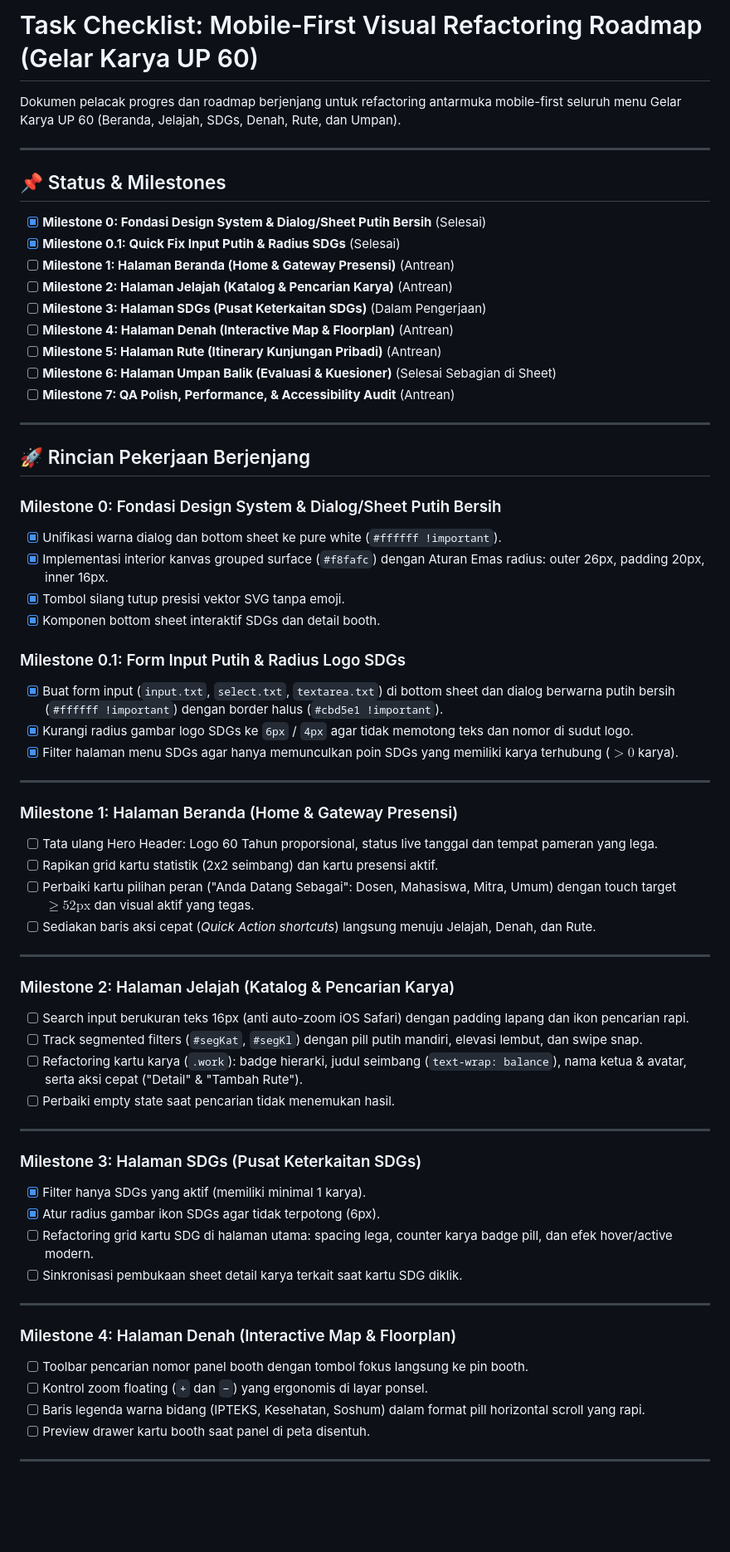
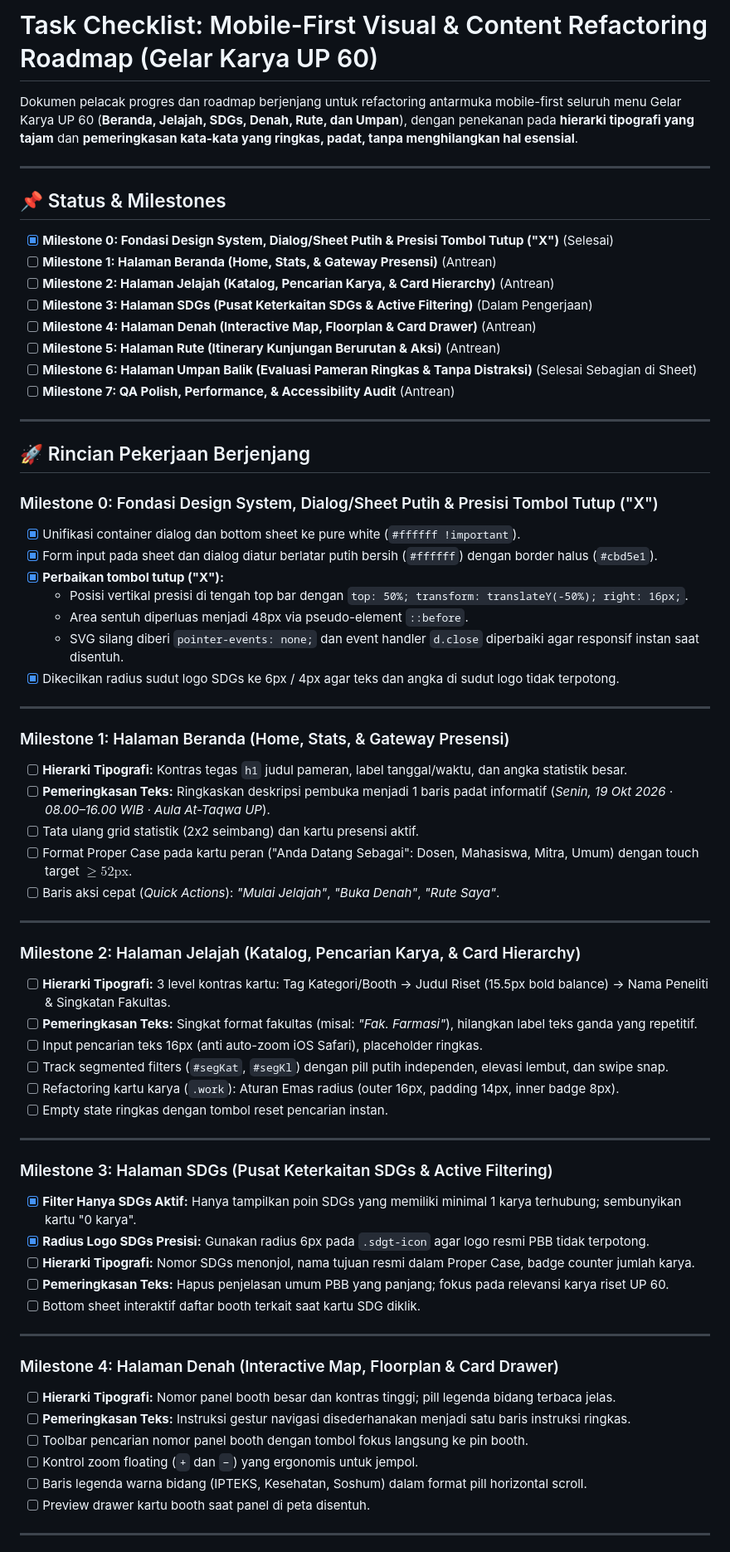
Before and after one commit to nawawimegahertz/gelarkaryaup60, a Markdown page: task.md, the part around one of its changes. Shown at 83% size. GitHub-like rendering; blank space fills up the shorter version.

Commit message:
docs: enrich task.md with typography hierarchy and copy condensation details across all 6 milestones

```diff
--- a/task.md
+++ b/task.md
@@ -1,66 +1,69 @@
-# Task Checklist: Mobile-First Visual Refactoring Roadmap (Gelar Karya UP 60)
+# Task Checklist: Mobile-First Visual & Content Refactoring Roadmap (Gelar Karya UP 60)
 
-Dokumen pelacak progres dan roadmap berjenjang untuk refactoring antarmuka mobile-first seluruh menu Gelar Karya UP 60 (Beranda, Jelajah, SDGs, Denah, Rute, dan Umpan).
+Dokumen pelacak progres dan roadmap berjenjang untuk refactoring antarmuka mobile-first seluruh menu Gelar Karya UP 60 (**Beranda, Jelajah, SDGs, Denah, Rute, dan Umpan**), dengan penekanan pada **hierarki tipografi yang tajam** dan **pemeringkasan kata-kata yang ringkas, padat, tanpa menghilangkan hal esensial**.
 
 ---
 
 ## 📌 Status & Milestones
 
-- [x] **Milestone 0: Fondasi Design System & Dialog/Sheet Putih Bersih** (Selesai)
-- [x] **Milestone 0.1: Quick Fix Input Putih & Radius SDGs** (Selesai)
-- [ ] **Milestone 1: Halaman Beranda (Home & Gateway Presensi)** (Antrean)
-- [ ] **Milestone 2: Halaman Jelajah (Katalog & Pencarian Karya)** (Antrean)
-- [ ] **Milestone 3: Halaman SDGs (Pusat Keterkaitan SDGs)** (Dalam Pengerjaan)
-- [ ] **Milestone 4: Halaman Denah (Interactive Map & Floorplan)** (Antrean)
-- [ ] **Milestone 5: Halaman Rute (Itinerary Kunjungan Pribadi)** (Antrean)
-- [ ] **Milestone 6: Halaman Umpan Balik (Evaluasi & Kuesioner)** (Selesai Sebagian di Sheet)
+- [x] **Milestone 0: Fondasi Design System, Dialog/Sheet Putih & Presisi Tombol Tutup ("X")** (Selesai)
+- [ ] **Milestone 1: Halaman Beranda (Home, Stats, & Gateway Presensi)** (Antrean)
+- [ ] **Milestone 2: Halaman Jelajah (Katalog, Pencarian Karya, & Card Hierarchy)** (Antrean)
+- [ ] **Milestone 3: Halaman SDGs (Pusat Keterkaitan SDGs & Active Filtering)** (Dalam Pengerjaan)
+- [ ] **Milestone 4: Halaman Denah (Interactive Map, Floorplan & Card Drawer)** (Antrean)
+- [ ] **Milestone 5: Halaman Rute (Itinerary Kunjungan Berurutan & Aksi)** (Antrean)
+- [ ] **Milestone 6: Halaman Umpan Balik (Evaluasi Pameran Ringkas & Tanpa Distraksi)** (Selesai Sebagian di Sheet)
 - [ ] **Milestone 7: QA Polish, Performance, & Accessibility Audit** (Antrean)
 
 ---
 
 ## 🚀 Rincian Pekerjaan Berjenjang
 
-### Milestone 0: Fondasi Design System & Dialog/Sheet Putih Bersih
-- [x] Unifikasi warna dialog dan bottom sheet ke pure white (`#ffffff !important`).
-- [x] Implementasi interior kanvas grouped surface (`#f8fafc`) dengan Aturan Emas radius: outer 26px, padding 20px, inner 16px.
-- [x] Tombol silang tutup presisi vektor SVG tanpa emoji.
-- [x] Komponen bottom sheet interaktif SDGs dan detail booth.
-
-### Milestone 0.1: Form Input Putih & Radius Logo SDGs
-- [x] Buat form input (`input.txt`, `select.txt`, `textarea.txt`) di bottom sheet dan dialog berwarna putih bersih (`#ffffff !important`) dengan border halus (`#cbd5e1 !important`).
-- [x] Kurangi radius gambar logo SDGs ke `6px` / `4px` agar tidak memotong teks dan nomor di sudut logo.
-- [x] Filter halaman menu SDGs agar hanya memunculkan poin SDGs yang memiliki karya terhubung ($>0$ karya).
+### Milestone 0: Fondasi Design System, Dialog/Sheet Putih & Presisi Tombol Tutup ("X")
+- [x] Unifikasi container dialog dan bottom sheet ke pure white (`#ffffff !important`).
+- [x] Form input pada sheet dan dialog diatur berlatar putih bersih (`#ffffff`) dengan border halus (`#cbd5e1`).
+- [x] **Perbaikan tombol tutup ("X"):**
+  - Posisi vertikal presisi di tengah top bar dengan `top: 50%; transform: translateY(-50%); right: 16px;`.
+  - Area sentuh diperluas menjadi 48px via pseudo-element `::before`.
+  - SVG silang diberi `pointer-events: none;` dan event handler `d.close` diperbaiki agar responsif instan saat disentuh.
+- [x] Dikecilkan radius sudut logo SDGs ke 6px / 4px agar teks dan angka di sudut logo tidak terpotong.
 
 ---
 
-### Milestone 1: Halaman Beranda (Home & Gateway Presensi)
-- [ ] Tata ulang Hero Header: Logo 60 Tahun proporsional, status live tanggal dan tempat pameran yang lega.
-- [ ] Rapikan grid kartu statistik (2x2 seimbang) dan kartu presensi aktif.
-- [ ] Perbaiki kartu pilihan peran ("Anda Datang Sebagai": Dosen, Mahasiswa, Mitra, Umum) dengan touch target $\ge 52\text{px}$ dan visual aktif yang tegas.
-- [ ] Sediakan baris aksi cepat (*Quick Action shortcuts*) langsung menuju Jelajah, Denah, dan Rute.
+### Milestone 1: Halaman Beranda (Home, Stats, & Gateway Presensi)
+- [ ] **Hierarki Tipografi:** Kontras tegas `h1` judul pameran, label tanggal/waktu, dan angka statistik besar.
+- [ ] **Pemeringkasan Teks:** Ringkaskan deskripsi pembuka menjadi 1 baris padat informatif (*Senin, 19 Okt 2026 · 08.00–16.00 WIB · Aula At-Taqwa UP*).
+- [ ] Tata ulang grid statistik (2x2 seimbang) dan kartu presensi aktif.
+- [ ] Format Proper Case pada kartu peran ("Anda Datang Sebagai": Dosen, Mahasiswa, Mitra, Umum) dengan touch target $\ge 52\text{px}$.
+- [ ] Baris aksi cepat (*Quick Actions*): *"Mulai Jelajah"*, *"Buka Denah"*, *"Rute Saya"*.
 
 ---
 
-### Milestone 2: Halaman Jelajah (Katalog & Pencarian Karya)
-- [ ] Search input berukuran teks 16px (anti auto-zoom iOS Safari) dengan padding lapang dan ikon pencarian rapi.
-- [ ] Track segmented filters (`#segKat`, `#segKl`) dengan pill putih mandiri, elevasi lembut, dan swipe snap.
-- [ ] Refactoring kartu karya (`.work`): badge hierarki, judul seimbang (`text-wrap: balance`), nama ketua & avatar, serta aksi cepat ("Detail" & "Tambah Rute").
-- [ ] Perbaiki empty state saat pencarian tidak menemukan hasil.
+### Milestone 2: Halaman Jelajah (Katalog, Pencarian Karya, & Card Hierarchy)
+- [ ] **Hierarki Tipografi:** 3 level kontras kartu: Tag Kategori/Booth -> Judul Riset (15.5px bold balance) -> Nama Peneliti & Singkatan Fakultas.
+- [ ] **Pemeringkasan Teks:** Singkat format fakultas (misal: *"Fak. Farmasi"*), hilangkan label teks ganda yang repetitif.
+- [ ] Input pencarian teks 16px (anti auto-zoom iOS Safari), placeholder ringkas.
+- [ ] Track segmented filters (`#segKat`, `#segKl`) dengan pill putih independen, elevasi lembut, dan swipe snap.
+- [ ] Refactoring kartu karya (`.work`): Aturan Emas radius (outer 16px, padding 14px, inner badge 8px).
+- [ ] Empty state ringkas dengan tombol reset pencarian instan.
 
 ---
 
-### Milestone 3: Halaman SDGs (Pusat Keterkaitan SDGs)
-- [x] Filter hanya SDGs yang aktif (memiliki minimal 1 karya).
-- [x] Atur radius gambar ikon SDGs agar tidak terpotong (6px).
-- [ ] Refactoring grid kartu SDG di halaman utama: spacing lega, counter karya badge pill, dan efek hover/active modern.
-- [ ] Sinkronisasi pembukaan sheet detail karya terkait saat kartu SDG diklik.
+### Milestone 3: Halaman SDGs (Pusat Keterkaitan SDGs & Active Filtering)
+- [x] **Filter Hanya SDGs Aktif:** Hanya tampilkan poin SDGs yang memiliki minimal 1 karya terhubung; sembunyikan kartu "0 karya".
+- [x] **Radius Logo SDGs Presisi:** Gunakan radius 6px pada `.sdgt-icon` agar logo resmi PBB tidak terpotong.
+- [ ] **Hierarki Tipografi:** Nomor SDGs menonjol, nama tujuan resmi dalam Proper Case, badge counter jumlah karya.
+- [ ] **Pemeringkasan Teks:** Hapus penjelasan umum PBB yang panjang; fokus pada relevansi karya riset UP 60.
+- [ ] Bottom sheet interaktif daftar booth terkait saat kartu SDG diklik.
 
 ---
 
-### Milestone 4: Halaman Denah (Interactive Map & Floorplan)
+### Milestone 4: Halaman Denah (Interactive Map, Floorplan & Card Drawer)
+- [ ] **Hierarki Tipografi:** Nomor panel booth besar dan kontras tinggi; pill legenda bidang terbaca jelas.
+- [ ] **Pemeringkasan Teks:** Instruksi gestur navigasi disederhanakan menjadi satu baris instruksi ringkas.
 - [ ] Toolbar pencarian nomor panel booth dengan tombol fokus langsung ke pin booth.
-- [ ] Kontrol zoom floating (`+` dan `−`) yang ergonomis di layar ponsel.
-- [ ] Baris legenda warna bidang (IPTEKS, Kesehatan, Soshum) dalam format pill horizontal scroll yang rapi.
+- [ ] Kontrol zoom floating (`+` dan `−`) yang ergonomis untuk jempol.
+- [ ] Baris legenda warna bidang (IPTEKS, Kesehatan, Soshum) dalam format pill horizontal scroll.
 - [ ] Preview drawer kartu booth saat panel di peta disentuh.
 
 ---
```
Also changed, not shown: other parts of task.md (+13 -10 lines).
